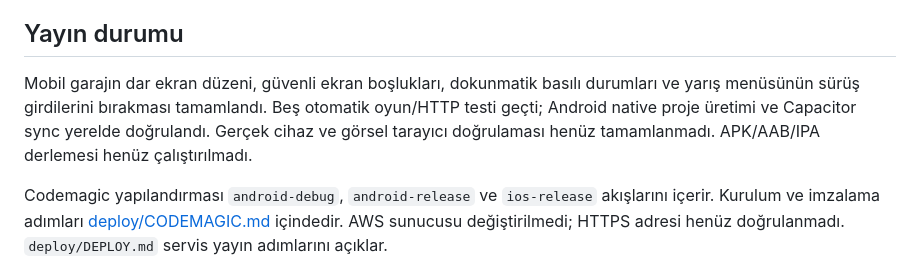
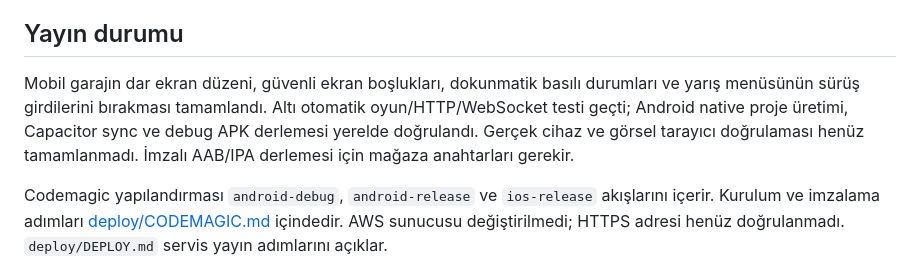
Before and after one commit to hamzabilginn/GRID-SHIFT, a Markdown page: README.md, the part around the change. GitHub-like rendering.

Commit message:
Document verified mobile build status

```diff
--- a/README.md
+++ b/README.md
@@ -50,7 +50,7 @@ Gerçek Android ve iPhone cihazlarında dokunma, performans, uygulama arka plana
 
 ## Yayın durumu
 
-Mobil garajın dar ekran düzeni, güvenli ekran boşlukları, dokunmatik basılı durumları ve yarış menüsünün sürüş girdilerini bırakması tamamlandı. Beş otomatik oyun/HTTP testi geçti; Android native proje üretimi ve Capacitor sync yerelde doğrulandı. Gerçek cihaz ve görsel tarayıcı doğrulaması henüz tamamlanmadı. APK/AAB/IPA derlemesi henüz çalıştırılmadı.
+Mobil garajın dar ekran düzeni, güvenli ekran boşlukları, dokunmatik basılı durumları ve yarış menüsünün sürüş girdilerini bırakması tamamlandı. Altı otomatik oyun/HTTP/WebSocket testi geçti; Android native proje üretimi, Capacitor sync ve debug APK derlemesi yerelde doğrulandı. Gerçek cihaz ve görsel tarayıcı doğrulaması henüz tamamlanmadı. İmzalı AAB/IPA derlemesi için mağaza anahtarları gerekir.
 
 Codemagic yapılandırması `android-debug`, `android-release` ve `ios-release` akışlarını içerir. Kurulum ve imzalama adımları [deploy/CODEMAGIC.md](deploy/CODEMAGIC.md) içindedir. AWS sunucusu değiştirilmedi; HTTPS adresi henüz doğrulanmadı. `deploy/DEPLOY.md` servis yayın adımlarını açıklar.
 
```
